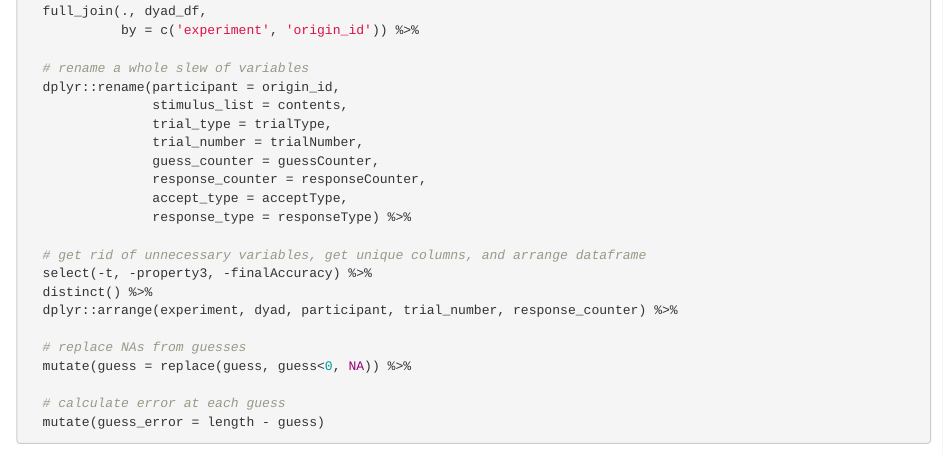
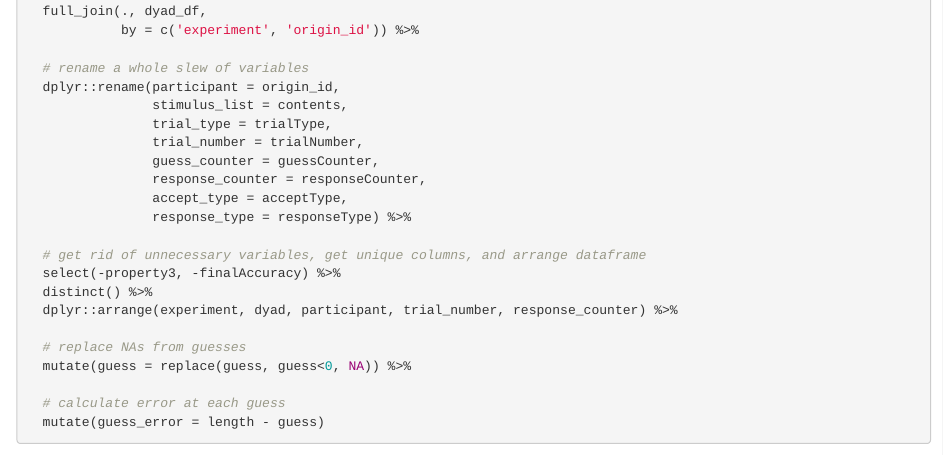
Before and after one commit to a-paxton/perception-memory-coordination, an R Markdown document (perception-memory-coordination.Rmd): the page in a window 1100 px wide, from 2360 px down. Rendered offline with R 4.5, knitr and Pandoc, with nearby package versions; some code elsewhere in the file could not run offline.

Commit message:
Stop grouping by time

```diff
--- a/perception-memory-coordination.Rmd
+++ b/perception-memory-coordination.Rmd
@@ -142,7 +142,7 @@ info_df = info_files %>%
                 response_type = responseType) %>%
 
   # get rid of unnecessary variables, get unique columns, and arrange dataframe
-  select(-t, -property3, -finalAccuracy) %>%
+  select(-property3, -finalAccuracy) %>%
   distinct() %>%
   dplyr::arrange(experiment, dyad, participant, trial_number, response_counter) %>%
 
```
